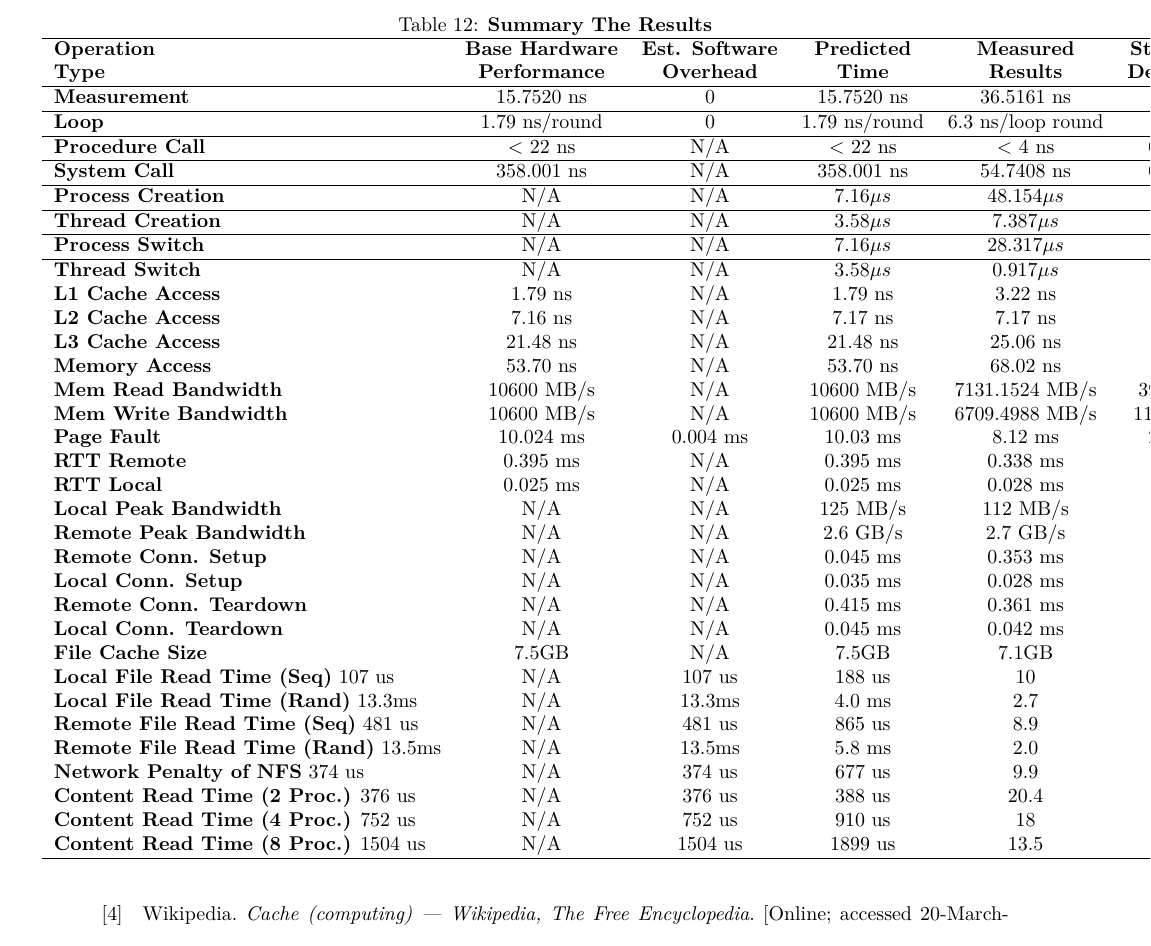
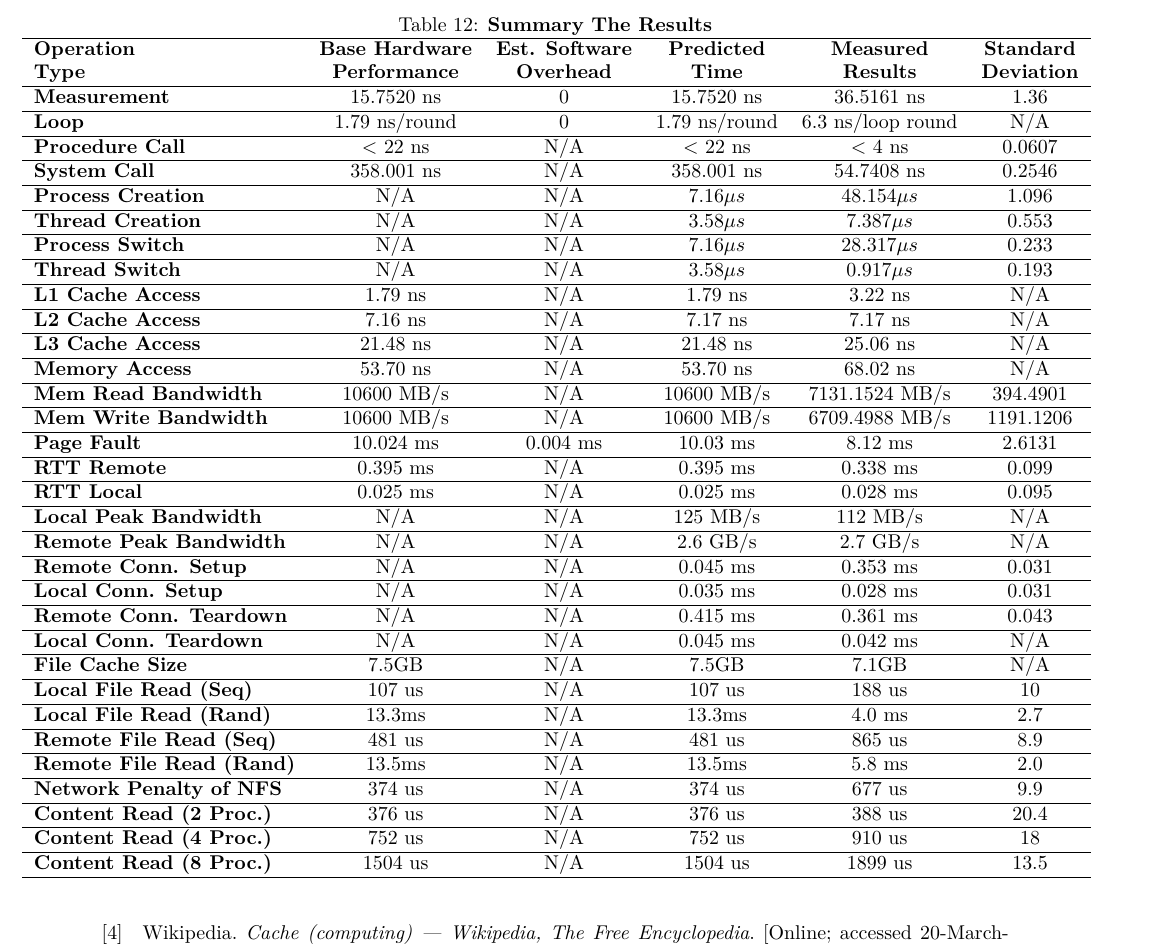
Before and after one commit to cutylewiwi/SystemMeasurement, a LaTeX document (Report/Report.tex, which reads Report/Chapters/keng.tex): part of page 24 of 24, cut so that both start at the same text. Compiled offline with XeLaTeX.

Commit message:
before typo check

```diff
--- a/Report/Chapters/keng.tex
+++ b/Report/Chapters/keng.tex
@@ -47,7 +47,7 @@ Here we summary all the results we have in \textbf{Table \ref{Summary_Table}}
 \begin{table}[ht]
   \centering
   \caption{\textbf{Summary The Results}}
-  \hspace*{-3em}\begin{threeparttable}
+  \hspace*{-4em}\begin{threeparttable}
   \begin{tabular}{lccccc}
   \hline
      \textbf{Operation}     & \textbf{Base Hardware}    & \textbf{Est. Software} & \textbf{Predicted} & \textbf{Measured} & \textbf{Standard}\\
@@ -68,30 +68,54 @@ Here we summary all the results we have in \textbf{Table \ref{Summary_Table}}
   \textbf{Process Switch}   & N/A & N/A & $7.16 \mu s$ & $28.317 \mu s$ & 0.233 \\
   \hline
   \textbf{Thread Switch}    & N/A & N/A & $3.58 \mu s$ & $0.917 \mu s$ & 0.193 \\
+  \hline
   \textbf{L1 Cache Access}  & 1.79 ns & N/A & 1.79 ns & 3.22 ns & N/A \\
+  \hline
   \textbf{L2 Cache Access}  & 7.16 ns & N/A & 7.17 ns & 7.17 ns & N/A \\
+  \hline
   \textbf{L3 Cache Access}  & 21.48 ns & N/A & 21.48 ns & 25.06 ns & N/A \\
+  \hline
   \textbf{Memory Access}    & 53.70 ns & N/A & 53.70 ns & 68.02 ns & N/A \\
+  \hline
   \textbf{Mem Read Bandwidth}  & 10600 MB/s & N/A & 10600 MB/s & 7131.1524 MB/s & 394.4901 \\
+  \hline
   \textbf{Mem Write Bandwidth}  & 10600 MB/s & N/A & 10600 MB/s & 6709.4988 MB/s & 1191.1206 \\
+  \hline
   \textbf{Page Fault}  & 10.024 ms & 0.004 ms & 10.03 ms & 8.12 ms & 2.6131 \\
+  \hline
   \textbf{RTT Remote}  & 0.395 ms  & N/A & 0.395 ms & 0.338 ms & 0.099 \\
+  \hline
   \textbf{RTT Local}  & 0.025 ms & N/A & 0.025 ms & 0.028 ms & 0.095 \\
+  \hline
   \textbf{Local Peak Bandwidth}  & N/A & N/A & 125 MB/s & 112 MB/s & N/A\\
+  \hline
   \textbf{Remote Peak Bandwidth} & N/A & N/A & 2.6 GB/s & 2.7 GB/s & N/A \\
+  \hline
   \textbf{Remote Conn. Setup}  & N/A & N/A & 0.045 ms & 0.353 ms & 0.031 \\
+  \hline
   \textbf{Local Conn. Setup}  & N/A & N/A & 0.035 ms & 0.028 ms & 0.031 \\
+  \hline
   \textbf{Remote Conn. Teardown}  & N/A & N/A & 0.415 ms & 0.361 ms & 0.043 \\
+  \hline
   \textbf{Local Conn. Teardown}  & N/A & N/A & 0.045 ms & 0.042 ms & N/A \\
+  \hline
   \textbf{File Cache Size} & 7.5GB & N/A & 7.5GB & 7.1GB & N/A \\
-  \textbf{Local File Read Time (Seq)} 107 us & N/A & 107 us & 188 us & 10 \\
-  \textbf{Local File Read Time (Rand)} 13.3ms & N/A & 13.3ms & 4.0 ms & 2.7\\
-  \textbf{Remote File Read Time (Seq)} 481 us & N/A & 481 us & 865 us & 8.9 \\
-  \textbf{Remote File Read Time (Rand)} 13.5ms & N/A & 13.5ms & 5.8 ms & 2.0\\
-  \textbf{Network Penalty of NFS} 374 us & N/A & 374 us & 677 us & 9.9 \\
-  \textbf{Content Read Time (2 Proc.)} 376 us & N/A & 376 us & 388 us & 20.4 \\
-  \textbf{Content Read Time (4 Proc.)} 752 us & N/A & 752 us & 910 us & 18 \\
-  \textbf{Content Read Time (8 Proc.)} 1504 us & N/A & 1504 us & 1899 us & 13.5\\
+  \hline
+  \textbf{Local File Read (Seq)} & 107 us & N/A & 107 us & 188 us & 10 \\
+  \hline
+  \textbf{Local File Read (Rand)} & 13.3ms & N/A & 13.3ms & 4.0 ms & 2.7\\
+  \hline
+  \textbf{Remote File Read (Seq)} & 481 us & N/A & 481 us & 865 us & 8.9 \\
+  \hline
+  \textbf{Remote File Read (Rand)} & 13.5ms & N/A & 13.5ms & 5.8 ms & 2.0\\
+  \hline
+  \textbf{Network Penalty of NFS} & 374 us & N/A & 374 us & 677 us & 9.9 \\
+  \hline
+  \textbf{Content Read (2 Proc.)} & 376 us & N/A & 376 us & 388 us & 20.4 \\
+  \hline
+  \textbf{Content Read (4 Proc.)} & 752 us & N/A & 752 us & 910 us & 18 \\
+  \hline
+  \textbf{Content Read (8 Proc.)} & 1504 us & N/A & 1504 us & 1899 us & 13.5\\
 
   \hline
   \end{tabular}
```
Also changed, not shown: Report/Report.pdf.
